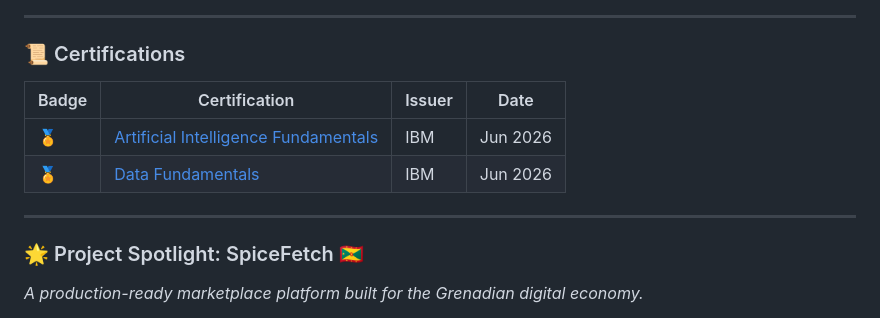
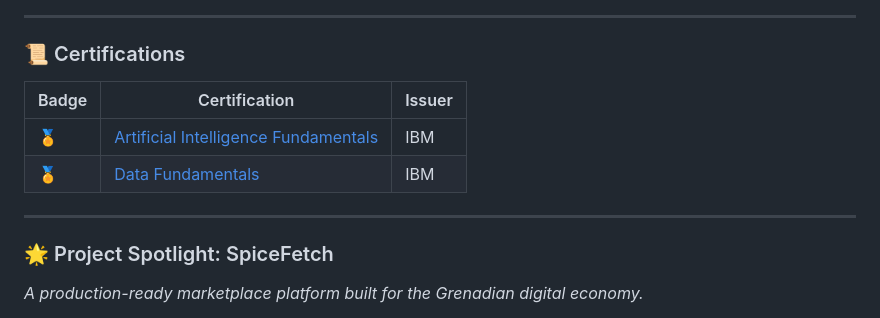
Before and after one commit to GDev1024/GDev1024, a Markdown page: README.md, the part around the change. Rendered like a GitHub page.

```diff
--- a/README.md
+++ b/README.md
@@ -44,14 +44,14 @@ I'm an **Information Technology** student at **T.A. Marryshow Community College*
 
 ### 📜 Certifications
 
-| Badge | Certification | Issuer | Date |
-|-------|--------------|--------|------|
-| 🏅 | [Artificial Intelligence Fundamentals](https://www.credly.com) | IBM | Jun 2026 |
-| 🏅 | [Data Fundamentals](https://www.credly.com/badges/8ff149bb-8b2b-4b64-9de7-df457a606b39/linked_in_profile) | IBM | Jun 2026 |
+| Badge | Certification | Issuer |
+|-------|--------------|--------|
+| 🏅 | [Artificial Intelligence Fundamentals](https://www.credly.com) | IBM |
+| 🏅 | [Data Fundamentals](https://www.credly.com/badges/8ff149bb-8b2b-4b64-9de7-df457a606b39/linked_in_profile) | IBM |
 
 ---
 
-### 🌟 Project Spotlight: SpiceFetch 🇬🇩
+### 🌟 Project Spotlight: SpiceFetch
 *A production-ready marketplace platform built for the Grenadian digital economy.*
 
 - **Infrastructure**: Deployed on **AWS EC2** using **Docker** container orchestration.
```
